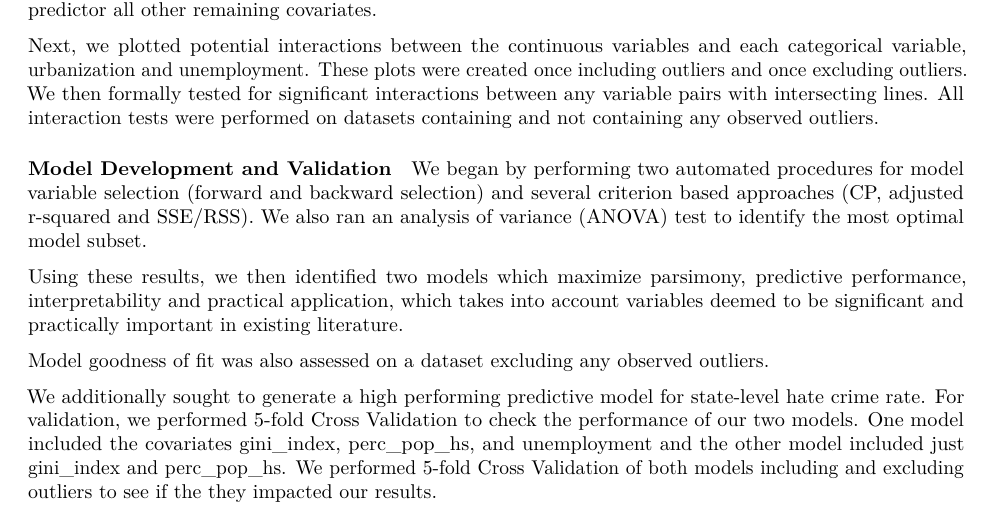
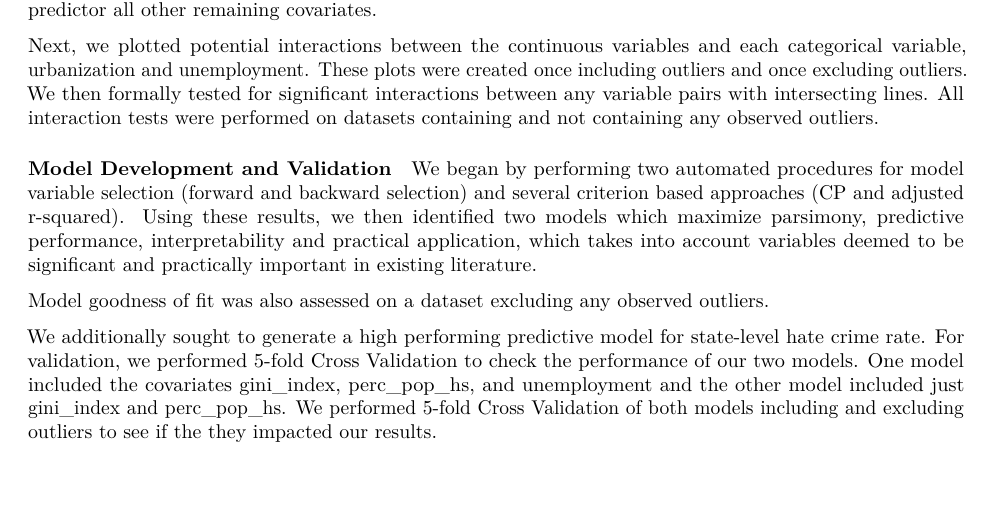
Before and after one commit to NICE8x/biostat_methods_project, an R Markdown document (project_report.Rmd): part of page 3 of 10, cut so that both start at the same text, the shorter picture padded with empty space. Rendered offline with R 4.5, knitr and Pandoc, then LaTeX, with nearby package versions; column names are cleaned by a stand-in for the janitor package.

```diff
--- a/project_report.Rmd
+++ b/project_report.Rmd
@@ -90,9 +90,7 @@
 
 #### Model Development and Validation
 
-We began by performing two automated procedures for model variable selection (forward and backward selection) and several criterion based approaches (CP, adjusted r-squared and SSE/RSS). We also ran an analysis of variance (ANOVA) test to identify the most optimal model subset.
-
-Using these results, we then identified two models which maximize parsimony, predictive performance, interpretability and practical application, which takes into account variables deemed to be significant and practically important in existing literature.
+We began by performing two automated procedures for model variable selection (forward and backward selection) and several criterion based approaches (CP and adjusted r-squared). Using these results, we then identified two models which maximize parsimony, predictive performance, interpretability and practical application, which takes into account variables deemed to be significant and practically important in existing literature.
 
 Model goodness of fit was also assessed on a dataset excluding any observed outliers.
 
```
Also changed, not shown: project_report.pdf.
